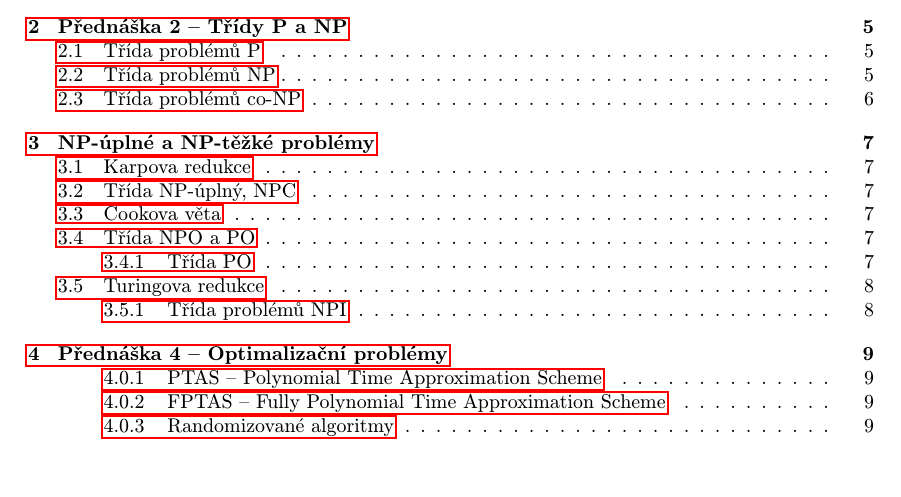
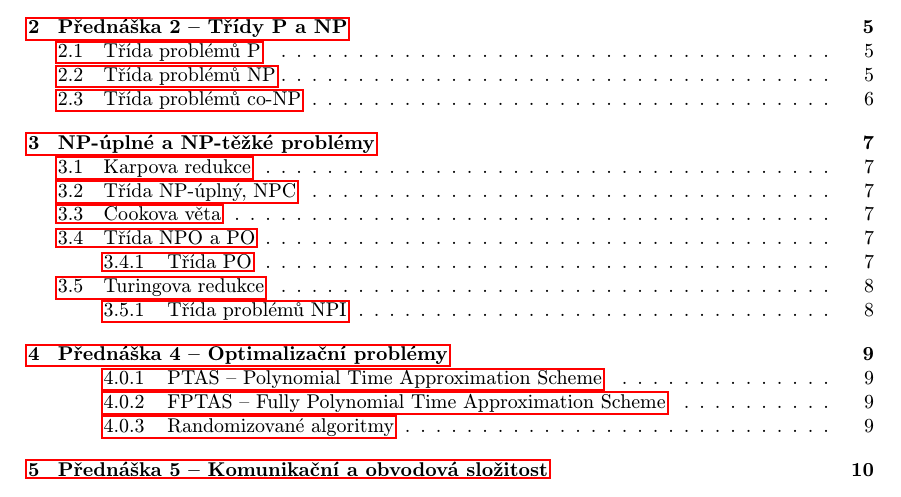
Before and after one commit to josefdolezal/fit-mi-paa, a LaTeX document (notes/notes.tex, which reads notes/05-communication-complexity.tex): part of page 2 of 9 before the commit and part of page 2 of 10 after it, cut so that both start at the same text. Compiled offline with pdfLaTeX.

Commit message:
Create skeleton for notes for lectures 5 and 6

```diff
--- /dev/null
+++ b/notes/05-communication-complexity.tex
@@ -0,0 +1 @@
+\section{Přednáška 5 -- Komunikační a obvodová složitost}
```
Also changed, not shown: notes/notes.tex (+2 -0 lines), notes/06-practical-algorithm-implementation.tex (added).
